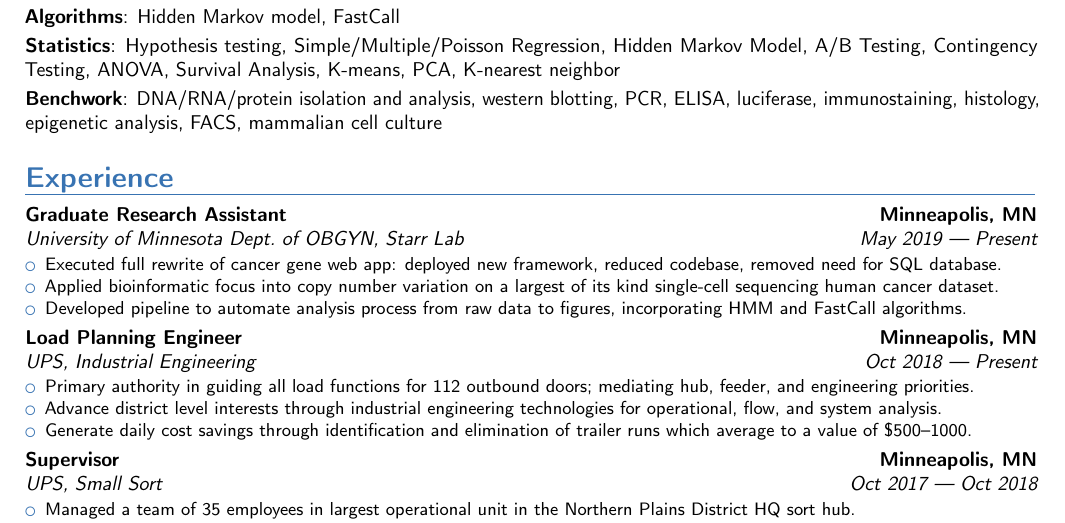
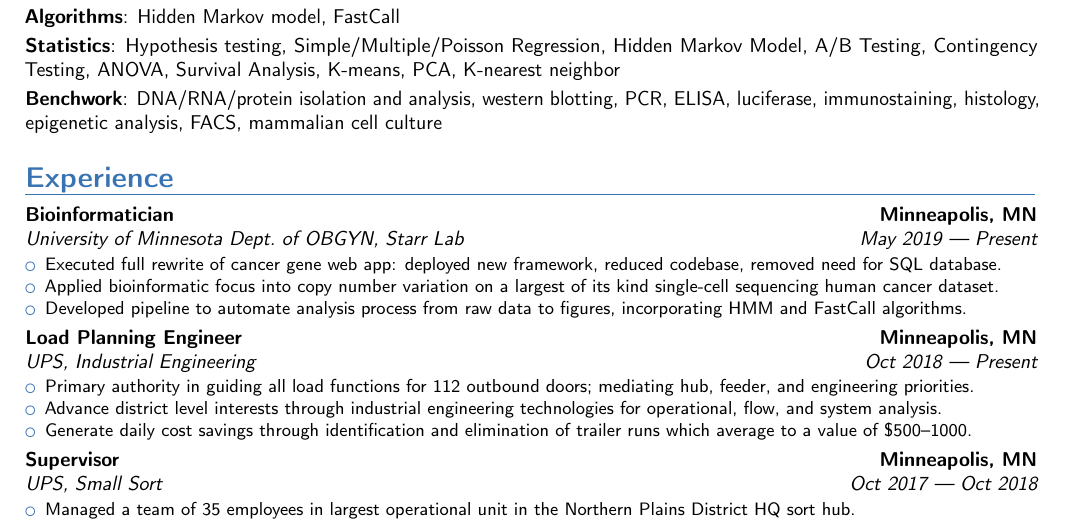
Before and after one commit to ctastad/cv, a LaTeX CV (ctastad_cv_master.tex): part of page 1 of 3, cut so that both start at the same text. Compiled offline with pdfLaTeX.

Commit message:
updated title for starr lab

```diff
--- a/ctastad_cv_master.tex
+++ b/ctastad_cv_master.tex
@@ -113,7 +113,7 @@
 \section{Experience}
 
 % starrlab research assistant
-\cventry{May 2019 --- Present}{University of Minnesota Dept.\ of OBGYN}{Graduate Research Assistant}{Minneapolis, MN}{Starr Lab}{%
+\cventry{May 2019 --- Present}{University of Minnesota Dept.\ of OBGYN}{Bioinformatician}{Minneapolis, MN}{Starr Lab}{%
     \begin{itemize}
         \item{Executed full rewrite of cancer gene web app: deployed new framework, reduced codebase, removed need for SQL database.}
         \item{Applied bioinformatic focus into copy number variation on a largest of its kind single-cell sequencing human cancer dataset.}
```
Also changed, not shown: ctastad_cv_master.pdf.
